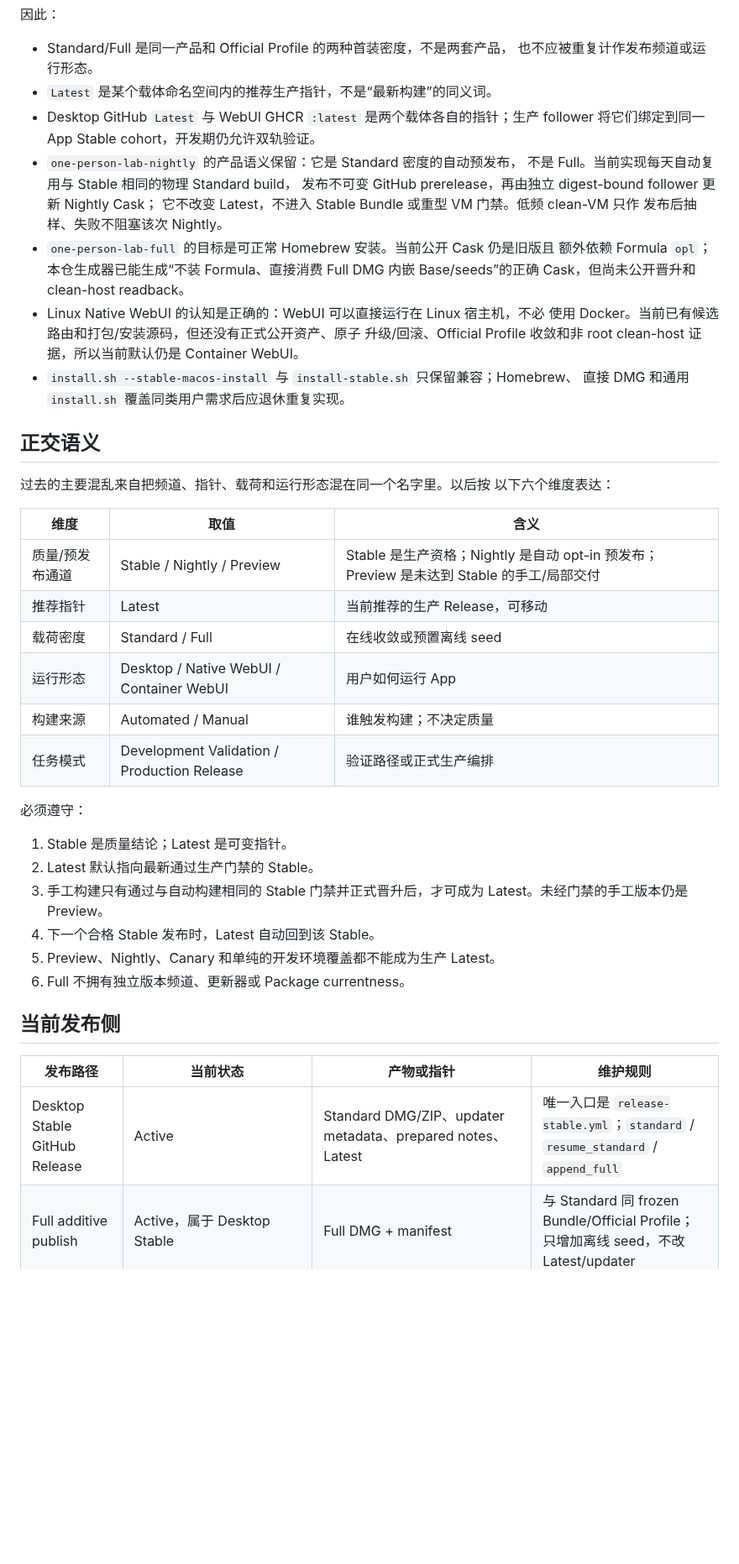
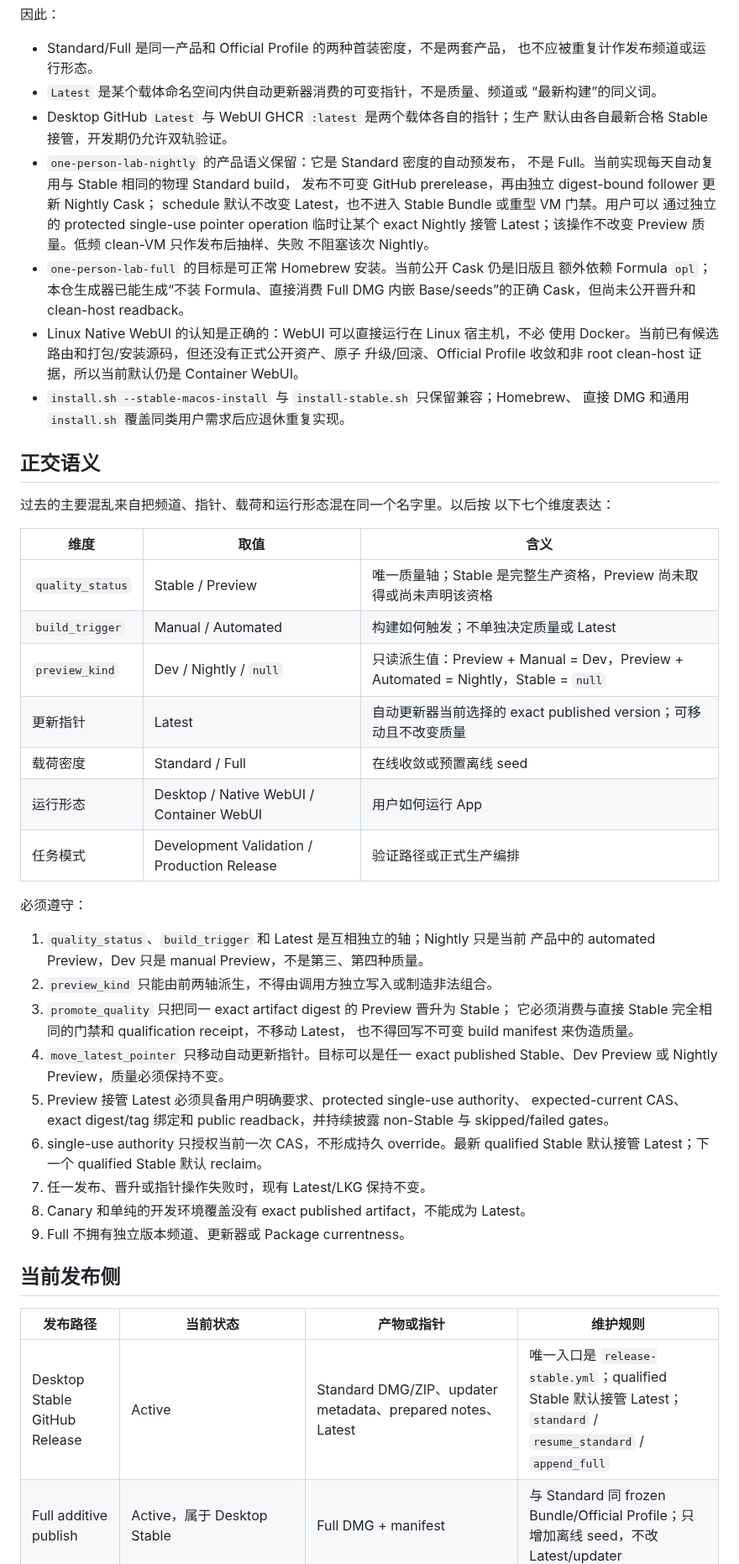
Before and after one commit to RenDeHuang/one-person-lab-app, a Markdown page: docs/delivery/distribution-and-install-ssot.md, the part around one of its changes. Shown at 84% size. Drawn GitHub-style; blank space fills up the shorter version.

Commit message:
docs(release): align distribution SSOT with V3 semantics

```diff
--- a/docs/delivery/distribution-and-install-ssot.md
+++ b/docs/delivery/distribution-and-install-ssot.md
@@ -29,14 +29,17 @@ Machine owners:
 
 - Standard/Full 是同一产品和 Official Profile 的两种首装密度，不是两套产品，
   也不应被重复计作发布频道或运行形态。
-- `Latest` 是某个载体命名空间内的推荐生产指针，不是“最新构建”的同义词。
+- `Latest` 是某个载体命名空间内供自动更新器消费的可变指针，不是质量、频道或
+  “最新构建”的同义词。
 - Desktop GitHub `Latest` 与 WebUI GHCR `:latest` 是两个载体各自的指针；生产
-  follower 将它们绑定到同一 App Stable cohort，开发期仍允许双轨验证。
+  默认由各自最新合格 Stable 接管，开发期仍允许双轨验证。
 - `one-person-lab-nightly` 的产品语义保留：它是 Standard 密度的自动预发布，
   不是 Full。当前实现每天自动复用与 Stable 相同的物理 Standard build，
   发布不可变 GitHub prerelease，再由独立 digest-bound follower 更新 Nightly Cask；
-  它不改变 Latest，不进入 Stable Bundle 或重型 VM 门禁。低频 clean-VM 只作
-  发布后抽样、失败不阻塞该次 Nightly。
+  schedule 默认不改变 Latest，也不进入 Stable Bundle 或重型 VM 门禁。用户可以
+  通过独立的 protected single-use pointer operation 临时让某个 exact Nightly
+  接管 Latest；该操作不改变 Preview 质量。低频 clean-VM 只作发布后抽样、失败
+  不阻塞该次 Nightly。
 - `one-person-lab-full` 的目标是可正常 Homebrew 安装。当前公开 Cask 仍是旧版且
   额外依赖 Formula `opl`；本仓生成器已能生成“不装 Formula、直接消费 Full DMG
   内嵌 Base/seeds”的正确 Cask，但尚未公开晋升和 clean-host readback。
@@ -50,32 +53,42 @@ Machine owners:
 ## 正交语义
 
 过去的主要混乱来自把频道、指针、载荷和运行形态混在同一个名字里。以后按
-以下六个维度表达：
+以下七个维度表达：
 
 | 维度 | 取值 | 含义 |
 | --- | --- | --- |
-| 质量/预发布通道 | Stable / Nightly / Preview | Stable 是生产资格；Nightly 是自动 opt-in 预发布；Preview 是未达到 Stable 的手工/局部交付 |
-| 推荐指针 | Latest | 当前推荐的生产 Release，可移动 |
+| `quality_status` | Stable / Preview | 唯一质量轴；Stable 是完整生产资格，Preview 尚未取得或尚未声明该资格 |
+| `build_trigger` | Manual / Automated | 构建如何触发；不单独决定质量或 Latest |
+| `preview_kind` | Dev / Nightly / `null` | 只读派生值：Preview + Manual = Dev，Preview + Automated = Nightly，Stable = `null` |
+| 更新指针 | Latest | 自动更新器当前选择的 exact published version；可移动且不改变质量 |
 | 载荷密度 | Standard / Full | 在线收敛或预置离线 seed |
 | 运行形态 | Desktop / Native WebUI / Container WebUI | 用户如何运行 App |
-| 构建来源 | Automated / Manual | 谁触发构建；不决定质量 |
 | 任务模式 | Development Validation / Production Release | 验证路径或正式生产编排 |
 
 必须遵守：
 
-1. Stable 是质量结论；Latest 是可变指针。
-2. Latest 默认指向最新通过生产门禁的 Stable。
-3. 手工构建只有通过与自动构建相同的 Stable 门禁并正式晋升后，才可成为
-   Latest。未经门禁的手工版本仍是 Preview。
-4. 下一个合格 Stable 发布时，Latest 自动回到该 Stable。
-5. Preview、Nightly、Canary 和单纯的开发环境覆盖都不能成为生产 Latest。
-6. Full 不拥有独立版本频道、更新器或 Package currentness。
+1. `quality_status`、`build_trigger` 和 Latest 是互相独立的轴；Nightly 只是当前
+   产品中的 automated Preview，Dev 只是 manual Preview，不是第三、第四种质量。
+2. `preview_kind` 只能由前两轴派生，不得由调用方独立写入或制造非法组合。
+3. `promote_quality` 只把同一 exact artifact digest 的 Preview 晋升为 Stable；
+   它必须消费与直接 Stable 完全相同的门禁和 qualification receipt，不移动 Latest，
+   也不得回写不可变 build manifest 来伪造质量。
+4. `move_latest_pointer` 只移动自动更新指针。目标可以是任一 exact published
+   Stable、Dev Preview 或 Nightly Preview，质量必须保持不变。
+5. Preview 接管 Latest 必须具备用户明确要求、protected single-use authority、
+   expected-current CAS、exact digest/tag 绑定和 public readback，并持续披露
+   non-Stable 与 skipped/failed gates。
+6. single-use authority 只授权当前一次 CAS，不形成持久 override。最新 qualified
+   Stable 默认接管 Latest；下一个 qualified Stable 默认 reclaim。
+7. 任一发布、晋升或指针操作失败时，现有 Latest/LKG 保持不变。
+8. Canary 和单纯的开发环境覆盖没有 exact published artifact，不能成为 Latest。
+9. Full 不拥有独立版本频道、更新器或 Package currentness。
 
 ## 当前发布侧
 
 | 发布路径 | 当前状态 | 产物或指针 | 维护规则 |
 | --- | --- | --- | --- |
-| Desktop Stable GitHub Release | Active | Standard DMG/ZIP、updater metadata、prepared notes、Latest | 唯一入口是 `release-stable.yml`；`standard` / `resume_standard` / `append_full` |
+| Desktop Stable GitHub Release | Active | Standard DMG/ZIP、updater metadata、prepared notes、Latest | 唯一入口是 `release-stable.yml`；qualified Stable 默认接管 Latest；`standard` / `resume_standard` / `append_full` |
 | Full additive publish | Active，属于 Desktop Stable | Full DMG + manifest | 与 Standard 同 frozen Bundle/Official Profile；只增加离线 seed，不改 Latest/updater |
 | Standard Homebrew Cask | Active managed | `one-person-lab` 指向 Standard DMG | Formula `opl` 承载 Base；Cask 承载 App |
 | Container WebUI GHCR | Active separate carrier | OCI digest、`:latest`，`:stable` 为同 digest 兼容 alias | 开发可双轨验证；生产通过 Desktop handoff follower，失败不改写 Desktop 终态 |
```
Also changed, not shown: other parts of docs/delivery/distribution-and-install-ssot.md (+22 -7 lines), README.md (+8 -3 lines).
